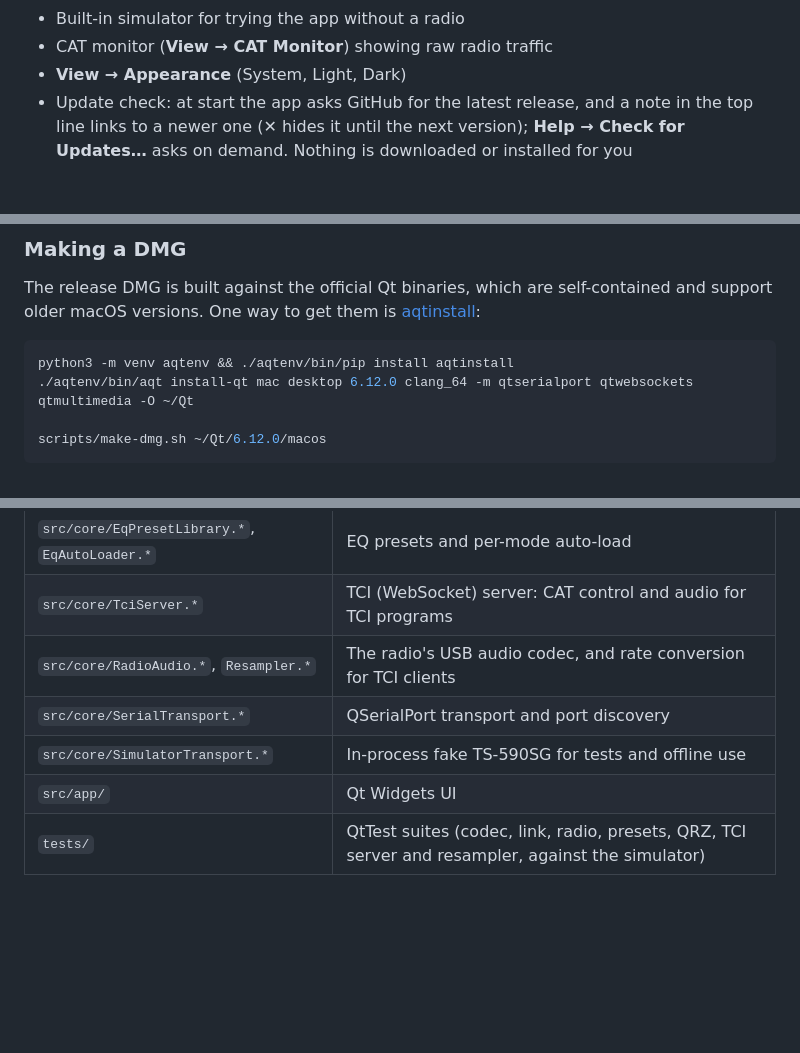
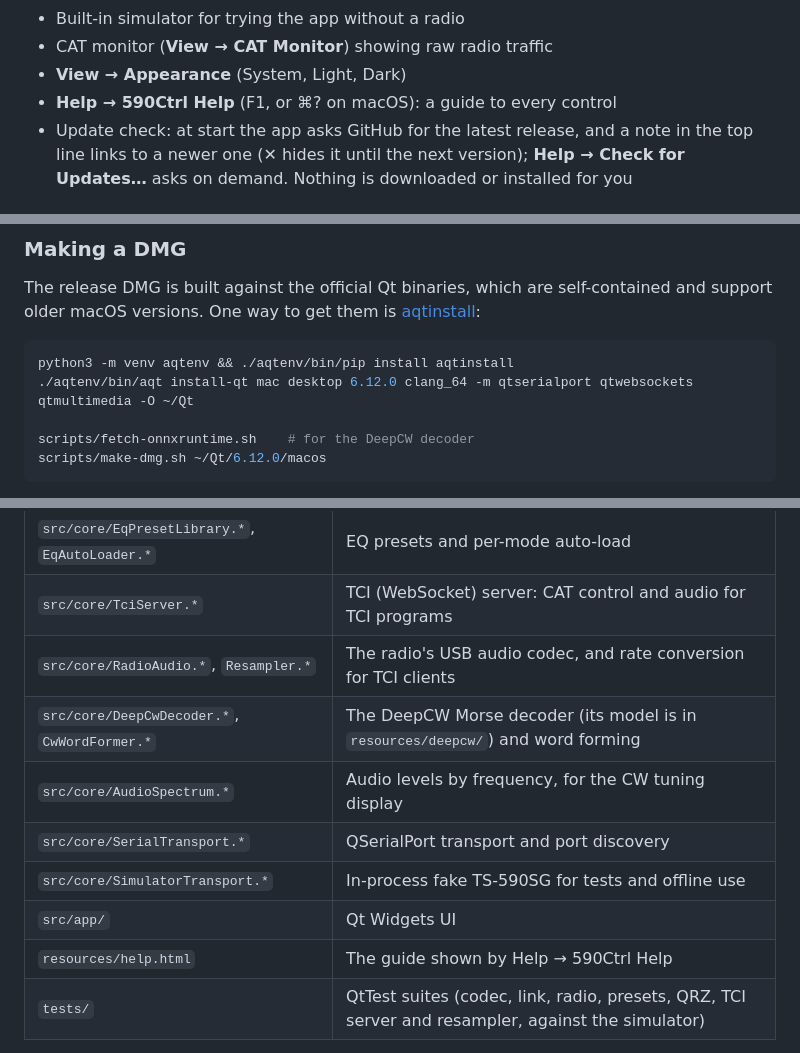
Before and after one commit to kingsqueak/590Ctrl, a Markdown page: README.md, 3 parts joined by grey strips. Drawn GitHub-style; blank space fills up the shorter version.

````diff
--- a/README.md
+++ b/README.md
@@ -149,6 +178,7 @@ Tabs hidden, in the light appearance:
 - Built-in simulator for trying the app without a radio
 - CAT monitor (**View → CAT Monitor**) showing raw radio traffic
 - **View → Appearance** (System, Light, Dark)
+- **Help → 590Ctrl Help** (F1, or ⌘? on macOS): a guide to every control
 - Update check: at start the app asks GitHub for the latest release, and a note
   in the top line links to a newer one (✕ hides it until the next
   version); **Help → Check for Updates…** asks on demand. Nothing is downloaded
@@ -277,6 +311,7 @@ self-contained and support older macOS versions. One way to get them is
 python3 -m venv aqtenv && ./aqtenv/bin/pip install aqtinstall
 ./aqtenv/bin/aqt install-qt mac desktop 6.12.0 clang_64 -m qtserialport qtwebsockets qtmultimedia -O ~/Qt
 
+scripts/fetch-onnxruntime.sh    # for the DeepCW decoder
 scripts/make-dmg.sh ~/Qt/6.12.0/macos
 ```
 
@@ -402,9 +437,12 @@ points read off a TS-590SG's display:
 | `src/core/EqPresetLibrary.*`, `EqAutoLoader.*` | EQ presets and per-mode auto-load |
 | `src/core/TciServer.*` | TCI (WebSocket) server: CAT control and audio for TCI programs |
 | `src/core/RadioAudio.*`, `Resampler.*` | The radio's USB audio codec, and rate conversion for TCI clients |
+| `src/core/DeepCwDecoder.*`, `CwWordFormer.*` | The DeepCW Morse decoder (its model is in `resources/deepcw/`) and word forming |
+| `src/core/AudioSpectrum.*` | Audio levels by frequency, for the CW tuning display |
 | `src/core/SerialTransport.*` | QSerialPort transport and port discovery |
 | `src/core/SimulatorTransport.*` | In-process fake TS-590SG for tests and offline use |
 | `src/app/` | Qt Widgets UI |
+| `resources/help.html` | The guide shown by Help → 590Ctrl Help |
 | `tests/` | QtTest suites (codec, link, radio, presets, QRZ, TCI server and resampler, against the simulator) |
 
 Protocol reference: Kenwood *TS-590S/SG PC Control Command Reference Guide*
````
Also changed, not shown: other parts of README.md (+44 -11 lines), docs/cw-tuning-0.17.png (added), docs/main-0.16.png (deleted), docs/main-0.17.png (added), docs/side-0.16.png (deleted), docs/side-0.17.png (added), 3 other files.
